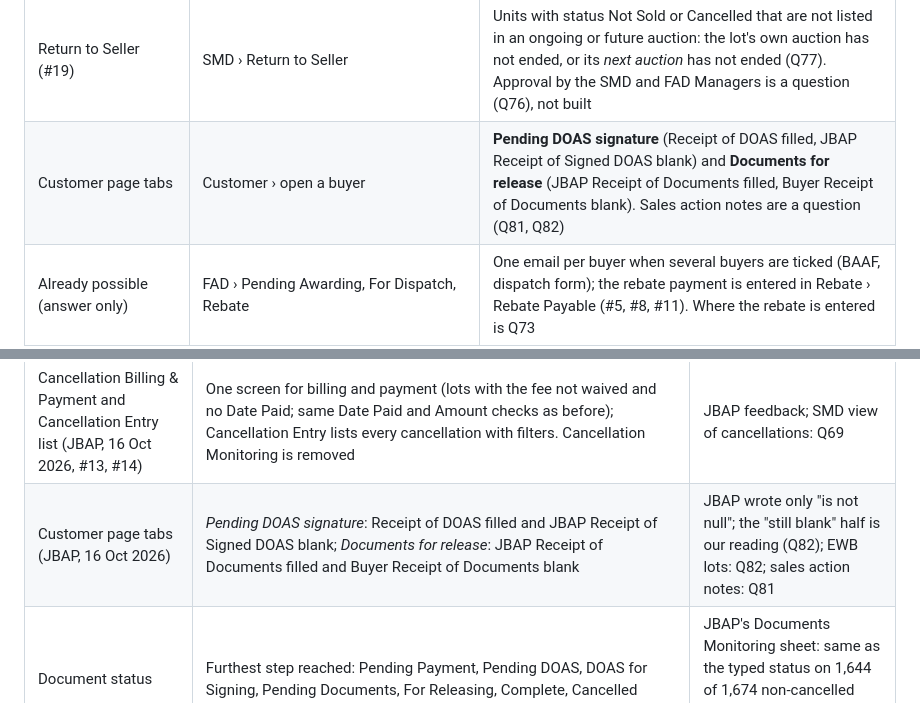
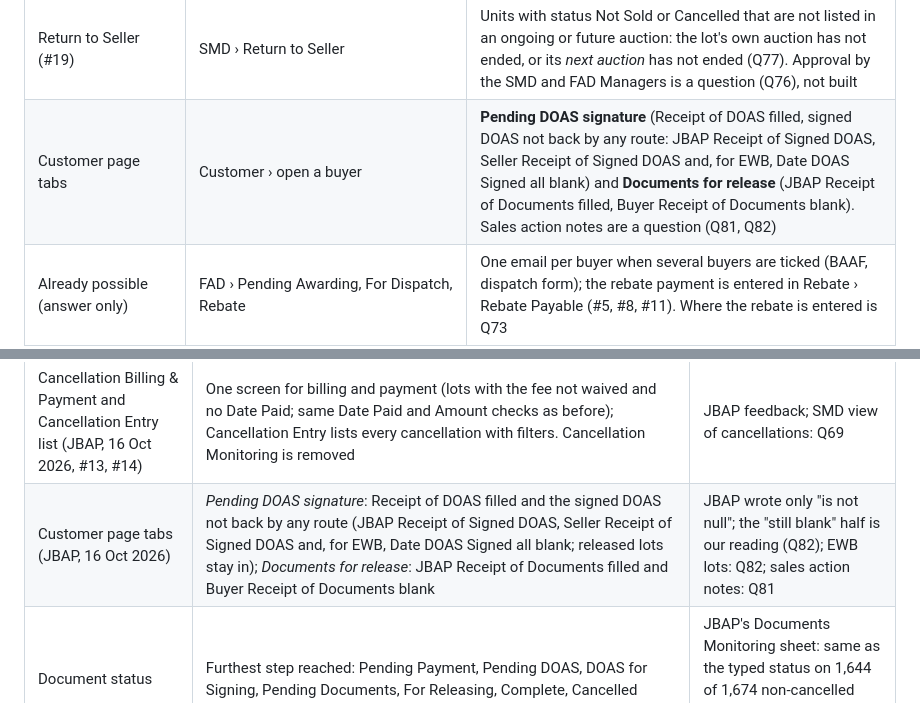
Before and after one commit to philips-glitch/JBAP-CDMSCR, a Markdown page: README.md, 2 parts joined by grey strips. Drawn GitHub-style.

Commit message:
README: Pending DOAS signature counts a DOAS as signed by any route
Co-Authored-By: Claude Opus 5.5 <noreply@anthropic.com>

```diff
--- a/README.md
+++ b/README.md
@@ -103,7 +103,7 @@ Item numbers are those of JBAP's feedback. Qn = our question to JBAP (Q69 to Q82
 | Cancellation Billing & Payment (#13) | FAD › Cancellation Billing & Payment | One screen: tick and print to bill, then enter Date Paid; paid lots leave the list. Replaces Cancellation Billing and Cancellation Payment |
 | Cancellation Entry list (#14) | FAD › Cancellation Entry | The list under the form is the monitoring list: every cancellation with filters (Auction No., Customer Name / Buyer ID, Plate Number, Waived) and its billing and payment dates. Cancellation Monitoring is removed from FAD and SMD, so SMD has no cancellation view until JBAP answers Q69 |
 | Return to Seller (#19) | SMD › Return to Seller | Units with status Not Sold or Cancelled that are not listed in an ongoing or future auction: the lot's own auction has not ended, or its *next auction* has not ended (Q77). Approval by the SMD and FAD Managers is a question (Q76), not built |
-| Customer page tabs | Customer › open a buyer | **Pending DOAS signature** (Receipt of DOAS filled, JBAP Receipt of Signed DOAS blank) and **Documents for release** (JBAP Receipt of Documents filled, Buyer Receipt of Documents blank). Sales action notes are a question (Q81, Q82) |
+| Customer page tabs | Customer › open a buyer | **Pending DOAS signature** (Receipt of DOAS filled, signed DOAS not back by any route: JBAP Receipt of Signed DOAS, Seller Receipt of Signed DOAS and, for EWB, Date DOAS Signed all blank) and **Documents for release** (JBAP Receipt of Documents filled, Buyer Receipt of Documents blank). Sales action notes are a question (Q81, Q82) |
 | Already possible (answer only) | FAD › Pending Awarding, For Dispatch, Rebate | One email per buyer when several buyers are ticked (BAAF, dispatch form); the rebate payment is entered in Rebate › Rebate Payable (#5, #8, #11). Where the rebate is entered is Q73 |
 
 ## Access per menu
@@ -189,7 +189,7 @@ Qn = question n in JBAP's Open Questions document (Q69 to Q82: the *Questions* s
 | Seller codes and Auction No. (JBAP, 16 Oct 2026, #5 to #10, #12, #15 to #18, #21, #22) | The seller code and the Auction No. replace the seller's full name and the Auction Date where JBAP asked | JBAP feedback; TFS and TFSPH Q79; Commission Billing shows Auction Date as asked, Q80 |
 | Penalty payment (JBAP, 16 Oct 2026, #9) | Record payment: full penalty due, paid today, optional OR / reference no.; the dispatch deadline becomes today (`deadline_reset`) and the penalty starts again the next day if the unit is still not released | JBAP feedback; partial payment, OR rules, who collects: Q75; extension of the deadline: Q74 (not built) |
 | Cancellation Billing & Payment and Cancellation Entry list (JBAP, 16 Oct 2026, #13, #14) | One screen for billing and payment (lots with the fee not waived and no Date Paid; same Date Paid and Amount checks as before); Cancellation Entry lists every cancellation with filters. Cancellation Monitoring is removed | JBAP feedback; SMD view of cancellations: Q69 |
-| Customer page tabs (JBAP, 16 Oct 2026) | *Pending DOAS signature*: Receipt of DOAS filled and JBAP Receipt of Signed DOAS blank; *Documents for release*: JBAP Receipt of Documents filled and Buyer Receipt of Documents blank | JBAP wrote only "is not null"; the "still blank" half is our reading (Q82); EWB lots: Q82; sales action notes: Q81 |
+| Customer page tabs (JBAP, 16 Oct 2026) | *Pending DOAS signature*: Receipt of DOAS filled and the signed DOAS not back by any route (JBAP Receipt of Signed DOAS, Seller Receipt of Signed DOAS and, for EWB, Date DOAS Signed all blank; released lots stay in); *Documents for release*: JBAP Receipt of Documents filled and Buyer Receipt of Documents blank | JBAP wrote only "is not null"; the "still blank" half is our reading (Q82); EWB lots: Q82; sales action notes: Q81 |
 | Document status | Furthest step reached: Pending Payment, Pending DOAS, DOAS for Signing, Pending Documents, For Releasing, Complete, Cancelled | JBAP's Documents Monitoring sheet: same as the typed status on 1,644 of 1,674 non-cancelled lots; differences listed for JBAP (Q49) |
 | DOAS signing per seller | EWB at its HO or store; TFS and TFSPH none; others at JBAP | JBAP's sheet; **to confirm** (Q50) |
 | Aging | Working days (Mon to Fri, both days counted) while a step waits; blank once done or when the start date is blank | JBAP's sheet formula; a blank start date shows blank (JBAP's sheet shows about 33,000 days), and EWB aging stops when the DOAS is signed at EWB |
```
